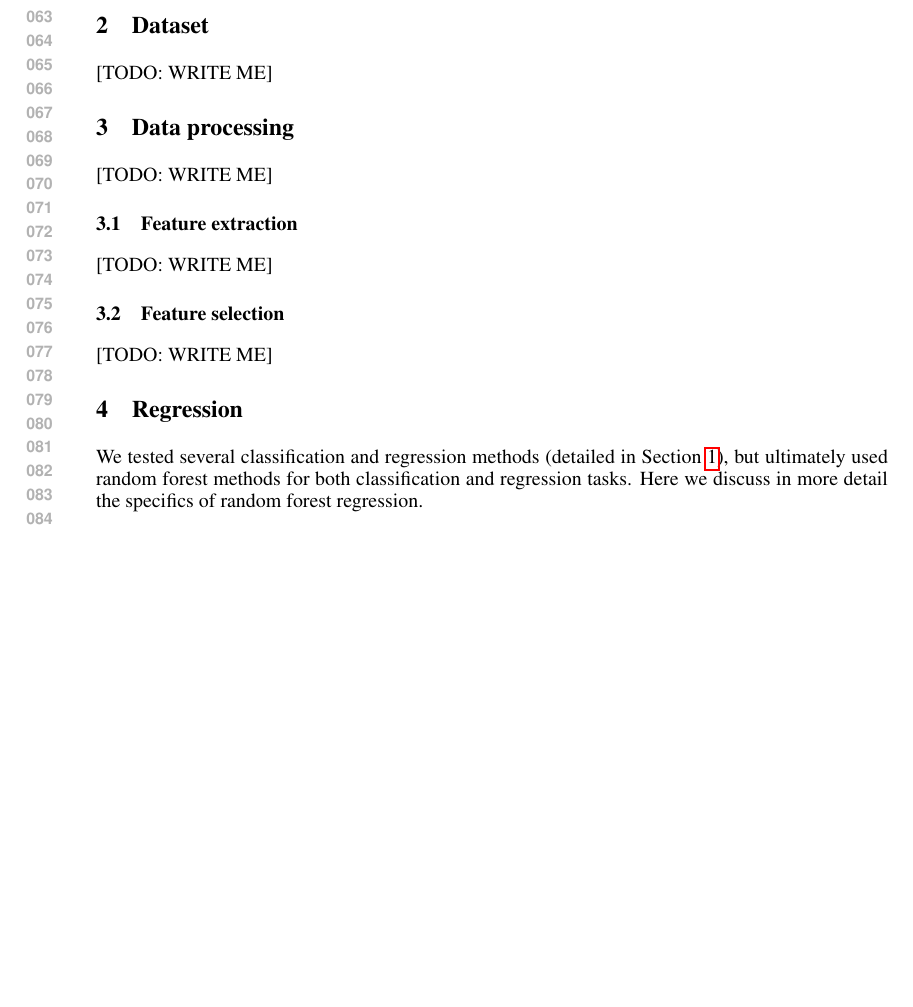
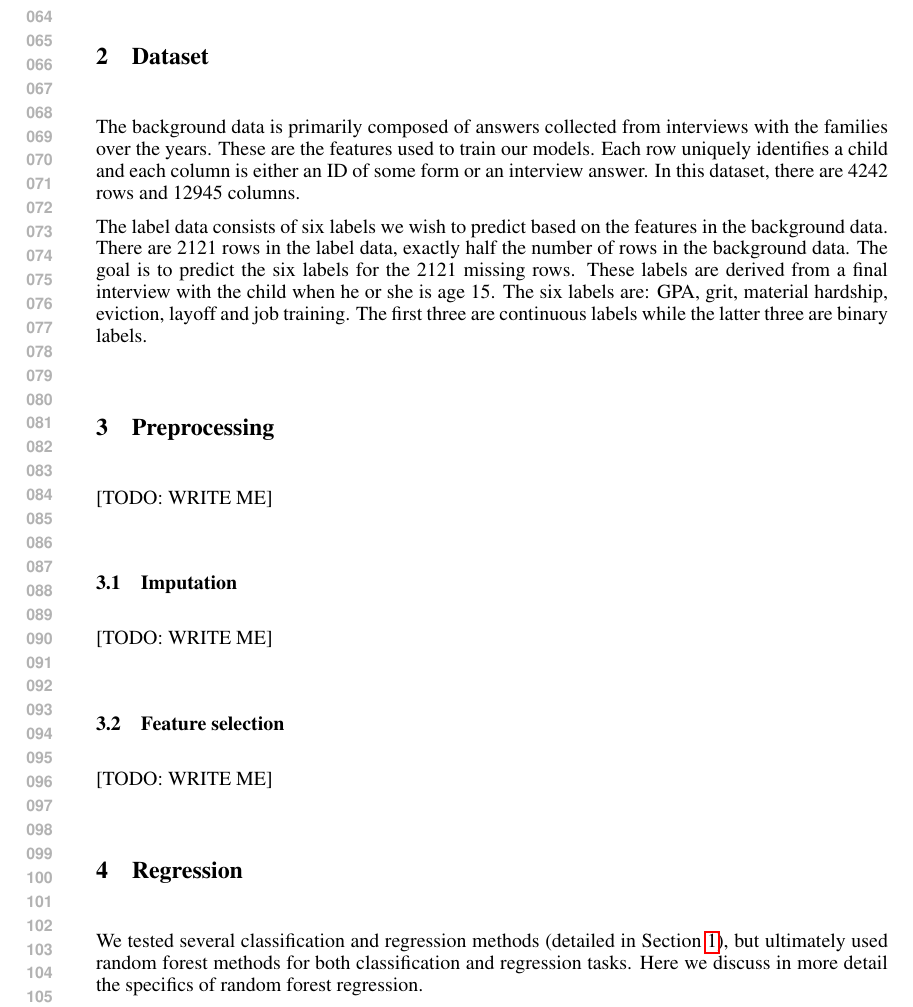
Before and after one commit to andrewor14/ffc, a LaTeX problem sheet (paper/cos424_homework_example.tex): part of page 2 of 4, cut at the place of the change, the shorter picture padded with empty space. Compiled offline with pdfLaTeX.

Commit message:
Paper: Dataset (not done) + change S3 header

```diff
--- a/paper/cos424_homework_example.tex
+++ b/paper/cos424_homework_example.tex
@@ -68,7 +68,9 @@ All source code is available on Github at \cite{myrepo}.
 \section{Dataset}
 \label{sec:dataset}
 
-[TODO: WRITE ME]
+The background data is primarily composed of answers collected from interviews with the families over the years. These are the features used to train our models. Each row uniquely identifies a child and each column is either an ID of some form or an interview answer. In this dataset, there are 4242 rows and 12945 columns.
+
+The label data consists of six labels we wish to predict based on the features in the background data. There are 2121 rows in the label data, exactly half the number of rows in the background data. The goal is to predict the six labels for the 2121 missing rows. These labels are derived from a final interview with the child when he or she is age 15. The six labels are: GPA, grit, material hardship, eviction, layoff and job training. The first three are continuous labels while the latter three are binary labels.
 
 % We used two datasets in this experiment. The first is the Sentiment Labelled Sentences Data Set \cite{smalldataset}, which consists of 3,000 labelled sentences extracted from reviews from IMDB, Amazon, and Yelp. There are 500 positive and 500 negative sentences from each of the websites and no neutral sentences. This dataset was used for evaluating a classification method that works around the lack of instance labels by exploring instance-level similarity \cite{individuallabel}.
 
@@ -76,19 +78,17 @@ All source code is available on Github at \cite{myrepo}.
 
 % The reasons for using this second dataset are twofold. First, it is much larger than the first one, which is conducive to more general models and thus lower generalization error. Many commonly used text analysis techniques we explored did not have a significant impact on the accuracy when training on the smaller dataset. Second, the Amazon dataset comes with ratings (out of 5 stars) in addition to just positive or negative labels. This enables us to generalize the techniques used in this project to multi-class classification in the future.
 
-\section{Data processing}
-\label{sec:dataprocessing}
+\section{Preprocessing}
+\label{sec:preprocessing}
 
 [TODO: WRITE ME]
 
 % Raw word tokens are not suitable as features for several reasons. First, some words are used only very rarely and do not actually convey any sentiment. These could be words that are highly specific to the user or simply typos. Second, many words have multiple forms that are semantically equivalent. Third, analyzing individual word tokens misses semantics expressed through phrases or negation. Thus, feature extraction and selection are both conducive to a feature set more representative of the underlying sentiments expressed by the users.
 
-\subsection{Feature extraction}
-\label{sec:featureextraction}
+\subsection{Imputation}
+\label{sec:imputation}
 
 [TODO: WRITE ME]
-
-% We used the NLTK library to tokenize, lower case, lemmatize and stem each word using the Porter stemming methods. In addition to individual word tokens, we also include bigrams in our bag of "words" representation. Each entry in our feature vector then is the number of times each "word" appears in a document.
 
 \subsection{Feature selection}
 \label{sec:featureselection}
```
Also changed, not shown: 3 other files.
